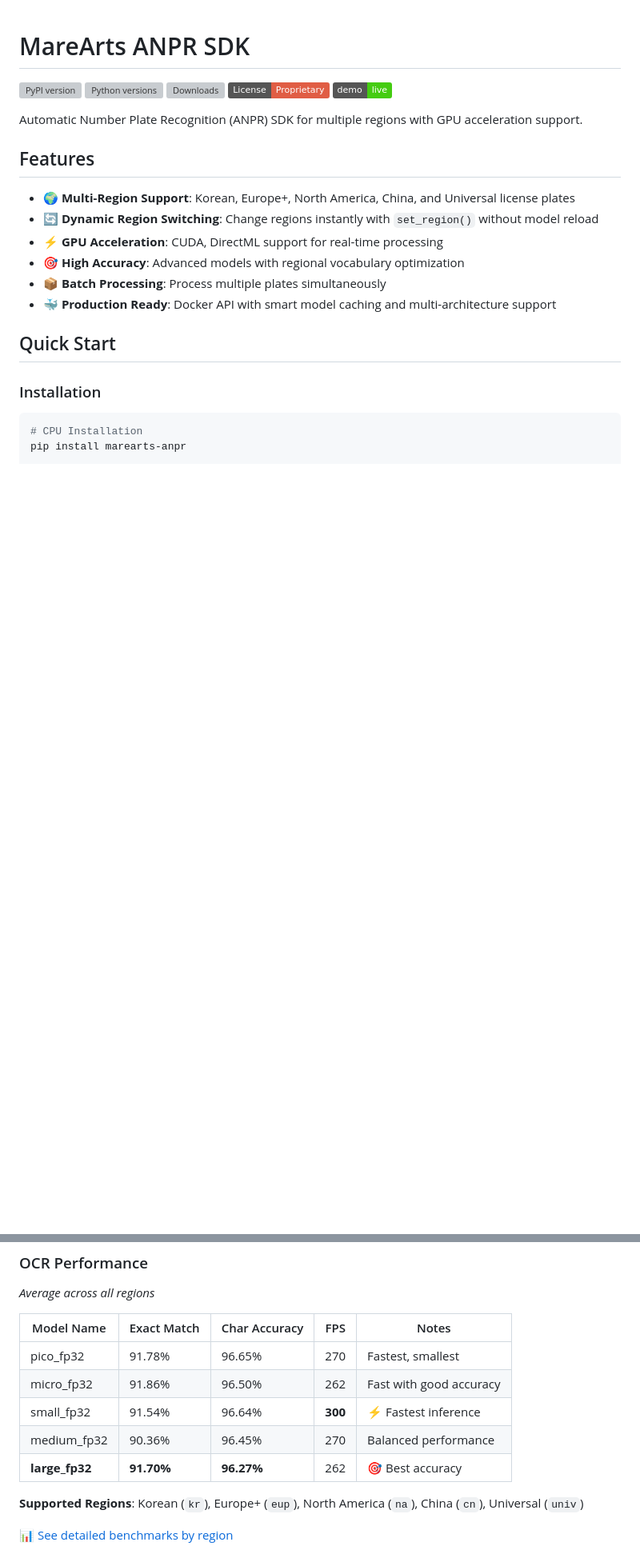
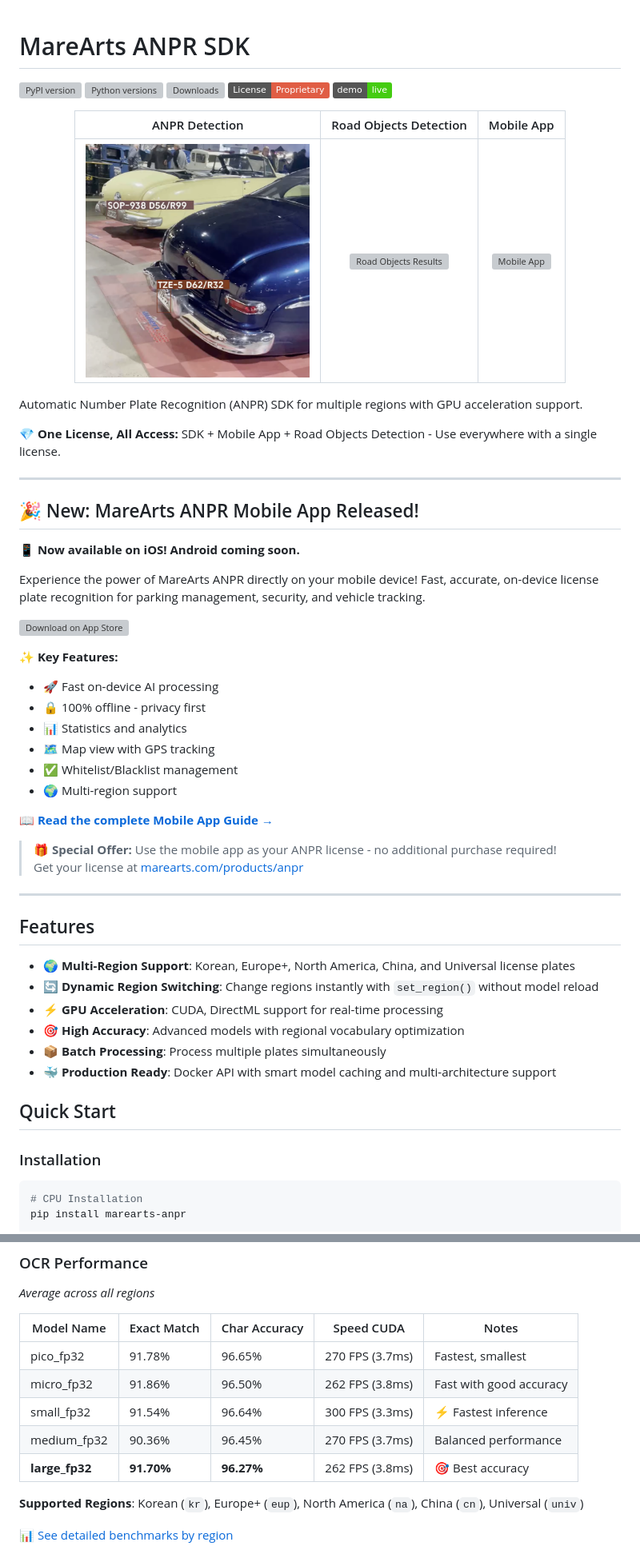
Before and after one commit to MareArts/MareArts-ANPR, a Markdown page: README.md, 2 parts joined by grey strips. Shown: that part at 80% size. Rendered like a GitHub page; pictures changed too: promotion_image/anpr_result.png (added); badges without logos; blank space fills up the shorter version; grey boxes are pictures that could not be loaded.

Commit message:
update mobile app md file;

```diff
--- a/README.md
+++ b/README.md
@@ -7,6 +7,41 @@
 [![Live Demo](https://img.shields.io/badge/demo-live-brightgreen.svg)](http://live.marearts.com)
 
+<div align="center">
+
+| ANPR Detection | Road Objects Detection | Mobile App |
+|:---:|:---:|:---:|
+| <img src="promotion_image/anpr_result.png" alt="ANPR Results" width="280"/> | <img src="promotion_image/robj_result.png" alt="Road Objects Results" width="280"/> | <img src="mobile_app/scan_page.png" alt="Mobile App" width="280"/> |
+
+</div>
+
 Automatic Number Plate Recognition (ANPR) SDK for multiple regions with GPU acceleration support.
+
+**💎 One License, All Access:** SDK + Mobile App + Road Objects Detection - Use everywhere with a single license.
+
+---
+
+## 🎉 New: MareArts ANPR Mobile App Released!
+
+**📱 Now available on iOS! Android coming soon.**
+
+Experience the power of MareArts ANPR directly on your mobile device! Fast, accurate, on-device license plate recognition for parking management, security, and vehicle tracking.
+
+[![Download on App Store](https://developer.apple.com/assets/elements/badges/download-on-the-app-store.svg)](https://apps.apple.com/us/app/marearts-anpr/id6753904859)
+
+✨ **Key Features:**
+- 🚀 Fast on-device AI processing
+- 🔒 100% offline - privacy first
+- 📊 Statistics and analytics
+- 🗺️ Map view with GPS tracking
+- ✅ Whitelist/Blacklist management
+- 🌍 Multi-region support
+
+📖 **[Read the complete Mobile App Guide →](mobile_app/APP_GUIDE.md)**
+
+> **🎁 Special Offer:** Use the mobile app as your ANPR license - no additional purchase required!
+> Get your license at [marearts.com/products/anpr](https://www.marearts.com/products/anpr)
+
+---
 
 ## Features
 
@@ -116,13 +151,13 @@ ma-anpr validate                     # Validate license
 
 *Average across all regions*
 
-| Model Name | Exact Match | Char Accuracy | FPS | Notes |
-|-------|-------------|---------------|-----|-------|
-| pico_fp32 | 91.78% | 96.65% | 270 | Fastest, smallest |
-| micro_fp32 | 91.86% | 96.50% | 262 | Fast with good accuracy |
-| small_fp32 | 91.54% | 96.64% | **300** | ⚡ Fastest inference |
-| medium_fp32 | 90.36% | 96.45% | 270 | Balanced performance |
-| **large_fp32** | **91.70%** | **96.27%** | 262 | 🎯 Best accuracy |
+| Model Name | Exact Match | Char Accuracy | Speed CUDA | Notes |
+|-------|-------------|---------------|------------|-------|
+| pico_fp32 | 91.78% | 96.65% | 270 FPS (3.7ms) | Fastest, smallest |
+| micro_fp32 | 91.86% | 96.50% | 262 FPS (3.8ms) | Fast with good accuracy |
+| small_fp32 | 91.54% | 96.64% | 300 FPS (3.3ms) | ⚡ Fastest inference |
+| medium_fp32 | 90.36% | 96.45% | 270 FPS (3.7ms) | Balanced performance |
+| **large_fp32** | **91.70%** | **96.27%** | 262 FPS (3.8ms) | 🎯 Best accuracy |
 
 **Supported Regions**: Korean (`kr`), Europe+ (`eup`), North America (`na`), China (`cn`), Universal (`univ`)
 
```
Also changed, not shown: other parts of README.md (+4 -3 lines), mobile_app/APP_GUIDE.md (added, +396 -0 lines), 1 other file.
